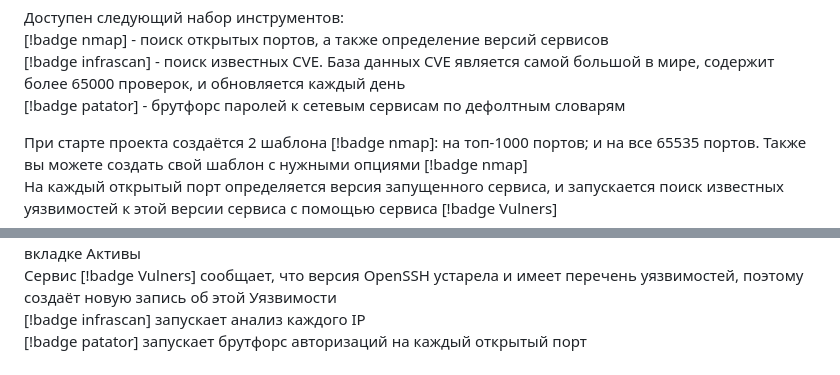
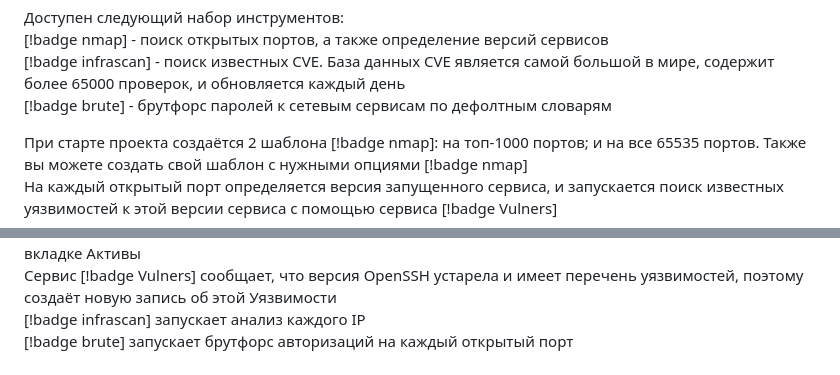
Before and after one commit to attackercan/octoapi-docs, a Markdown page: docs/technical-overview.md, 2 parts joined by grey strips. Drawn GitHub-style.

```diff
--- a/docs/technical-overview.md
+++ b/docs/technical-overview.md
@@ -46,7 +46,7 @@ IP, принадлежащие компании: `11.22.33.44/23`
 Доступен следующий набор инструментов:
 [!badge nmap] - поиск открытых портов, а также определение версий сервисов
 [!badge infrascan] - поиск известных CVE. База данных CVE является самой большой в мире, содержит более 65000 проверок, и обновляется каждый день
-[!badge patator] - брутфорс паролей к сетевым сервисам по дефолтным словарям
+[!badge brute] - брутфорс паролей к сетевым сервисам по дефолтным словарям
 
 При старте проекта создаётся 2 шаблона [!badge nmap]: на топ-1000 портов; и на все 65535 портов. Также вы можете создать свой шаблон с нужными опциями [!badge nmap]
 На каждый открытый порт определяется версия запущенного сервиса, и запускается поиск известных уязвимостей к этой версии сервиса с помощью сервиса [!badge Vulners]
@@ -70,7 +70,7 @@ IP, принадлежащие компании: `11.22.33.44/23`
 [!badge nmap] обнаруживает открытый порт `22`, и опредляет версию запущенного сервиса как `OpenSSH 7.9`. Сервер помечается как "активный", и информацию по этому сервису теперь можно увидеть на вкладке Активы
 Сервис [!badge Vulners] сообщает, что версия OpenSSH устарела и имеет перечень уязвимостей, поэтому создаёт новую запись об этой Уязвимости
 [!badge infrascan] запускает анализ каждого IP
-[!badge patator] запускает брутфорс авторизаций на каждый открытый порт
+[!badge brute] запускает брутфорс авторизаций на каждый открытый порт
 
 !!!success Полезный совет
 При сканировании больших подсетей (более, чем /23) рекомендуем включать дополнительную настройку «Предварительный ping IP». В этом случае на каждый сервер отправляется команда `nmap -sn IP`, и на основе результата сервер будет отмечен как «Активный» или «Не активный». Далее, шаблоны инструментов будут запущены только на IP, определённые как «Активные».
```
